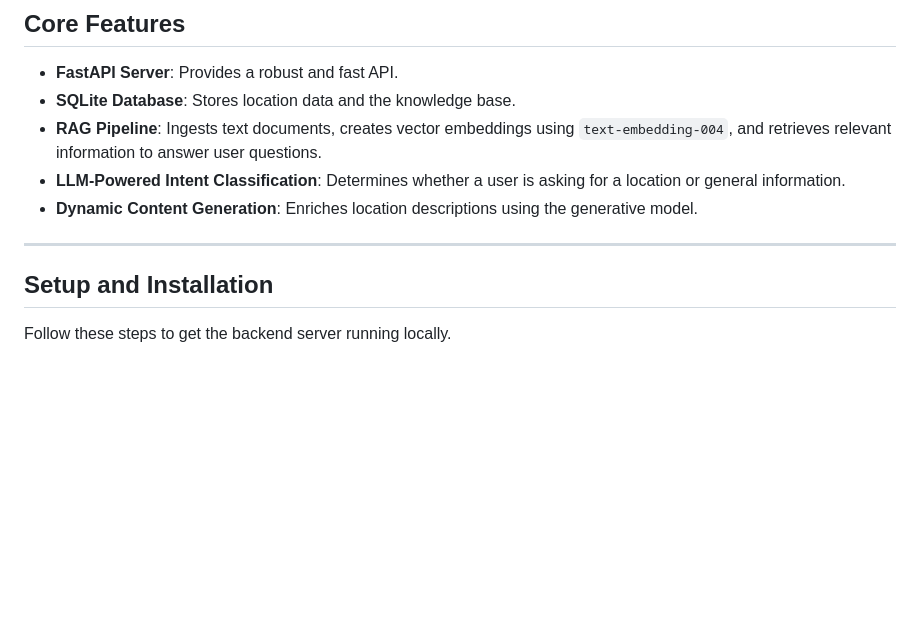
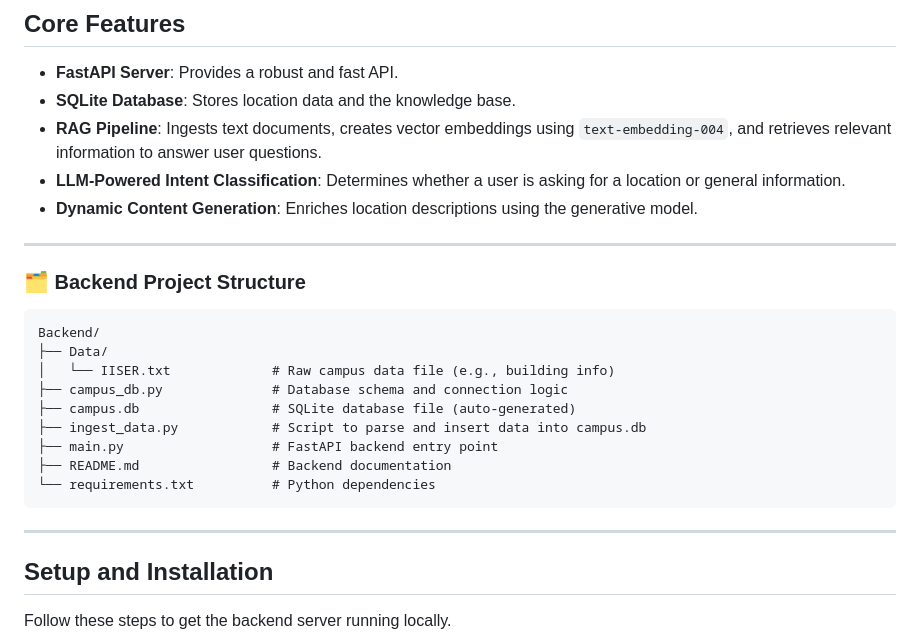
Before and after one commit to ASHISH-28-02/MapMyCampus, a Markdown page: Backend/README.md, the part around the change. GitHub-like rendering; blank space fills up the shorter version.

````diff
--- a/Backend/README.md
+++ b/Backend/README.md
@@ -13,7 +13,20 @@ It's built with FastAPI and uses Google's Gemini Pro for natural language unders
 - **Dynamic Content Generation**: Enriches location descriptions using the generative model.
 
 ---
+### 🗂️ Backend Project Structure
 
+```
+Backend/
+├── Data/
+│   └── IISER.txt             # Raw campus data file (e.g., building info)
+├── campus_db.py              # Database schema and connection logic
+├── campus.db                 # SQLite database file (auto-generated)
+├── ingest_data.py            # Script to parse and insert data into campus.db
+├── main.py                   # FastAPI backend entry point
+├── README.md                 # Backend documentation
+└── requirements.txt          # Python dependencies
+```
+---
 ## Setup and Installation
 
 Follow these steps to get the backend server running locally.
````
